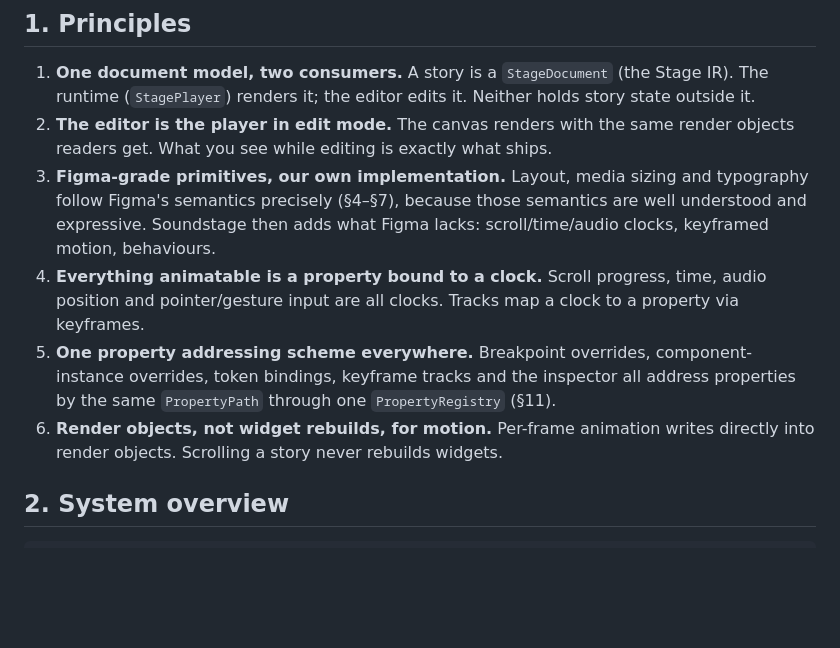
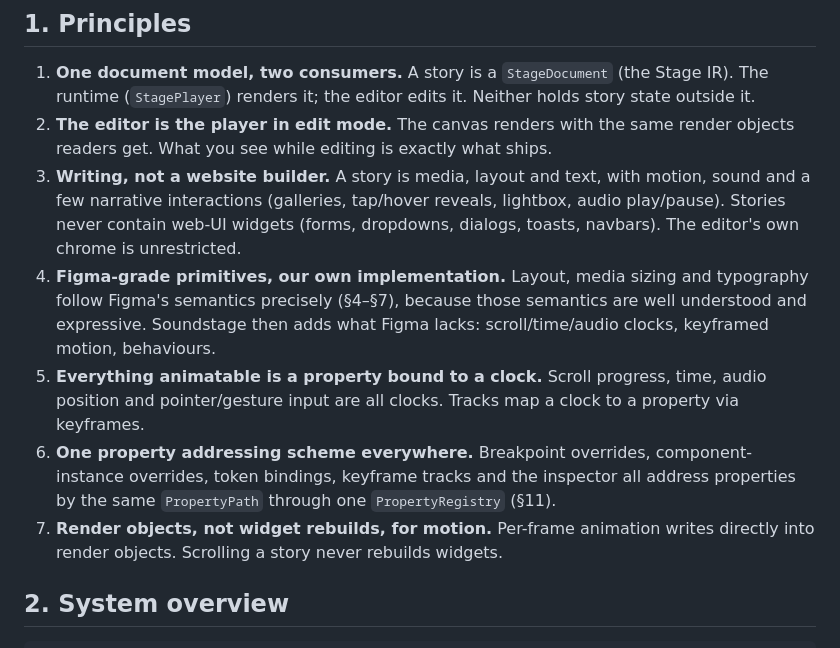
Before and after one commit to ObsidianXVI/Soundstage, a Markdown page: docs/architecture.md, the part around the change. Drawn GitHub-style; blank space fills up the shorter version.

Commit message:
docs(architecture): principle — writing, not a website builder
Co-Authored-By: Claude Opus 5.5 <noreply@anthropic.com>

```diff
--- a/docs/architecture.md
+++ b/docs/architecture.md
@@ -9,15 +9,19 @@ against. Changes to it are recorded in `DECISIONS.md`.
    runtime (`StagePlayer`) renders it; the editor edits it. Neither holds story state outside it.
 2. **The editor is the player in edit mode.** The canvas renders with the same render objects
    readers get. What you see while editing is exactly what ships.
-3. **Figma-grade primitives, our own implementation.** Layout, media sizing and typography follow
+3. **Writing, not a website builder.** A story is media, layout and text, with motion, sound and
+   a few narrative interactions (galleries, tap/hover reveals, lightbox, audio play/pause). Stories
+   never contain web-UI widgets (forms, dropdowns, dialogs, toasts, navbars). The editor's own
+   chrome is unrestricted.
+4. **Figma-grade primitives, our own implementation.** Layout, media sizing and typography follow
    Figma's semantics precisely (§4–§7), because those semantics are well understood and expressive.
    Soundstage then adds what Figma lacks: scroll/time/audio clocks, keyframed motion, behaviours.
-4. **Everything animatable is a property bound to a clock.** Scroll progress, time, audio position
+5. **Everything animatable is a property bound to a clock.** Scroll progress, time, audio position
    and pointer/gesture input are all clocks. Tracks map a clock to a property via keyframes.
-5. **One property addressing scheme everywhere.** Breakpoint overrides, component-instance
+6. **One property addressing scheme everywhere.** Breakpoint overrides, component-instance
    overrides, token bindings, keyframe tracks and the inspector all address properties by the same
    `PropertyPath` through one `PropertyRegistry` (§11).
-6. **Render objects, not widget rebuilds, for motion.** Per-frame animation writes directly into
+7. **Render objects, not widget rebuilds, for motion.** Per-frame animation writes directly into
    render objects. Scrolling a story never rebuilds widgets.
 
 ## 2. System overview
```
